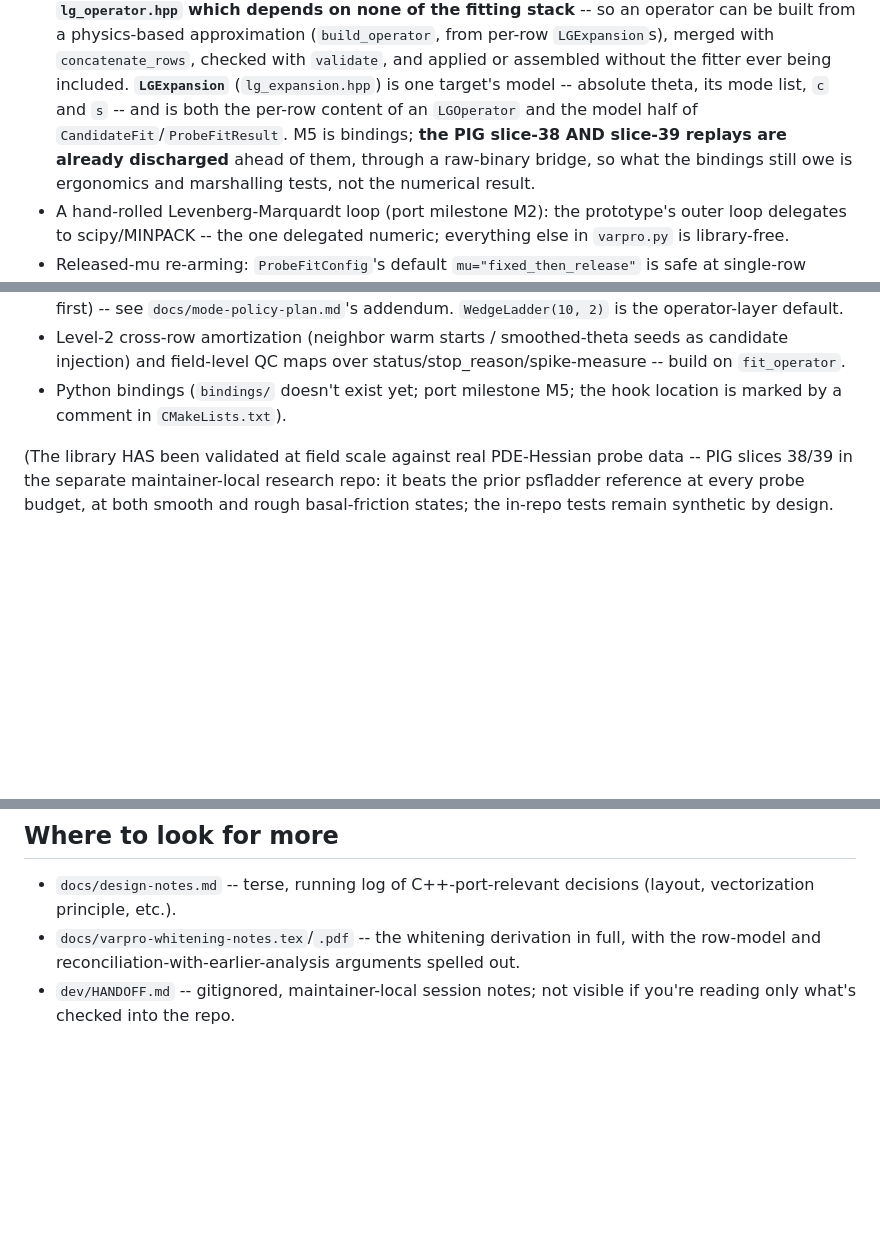
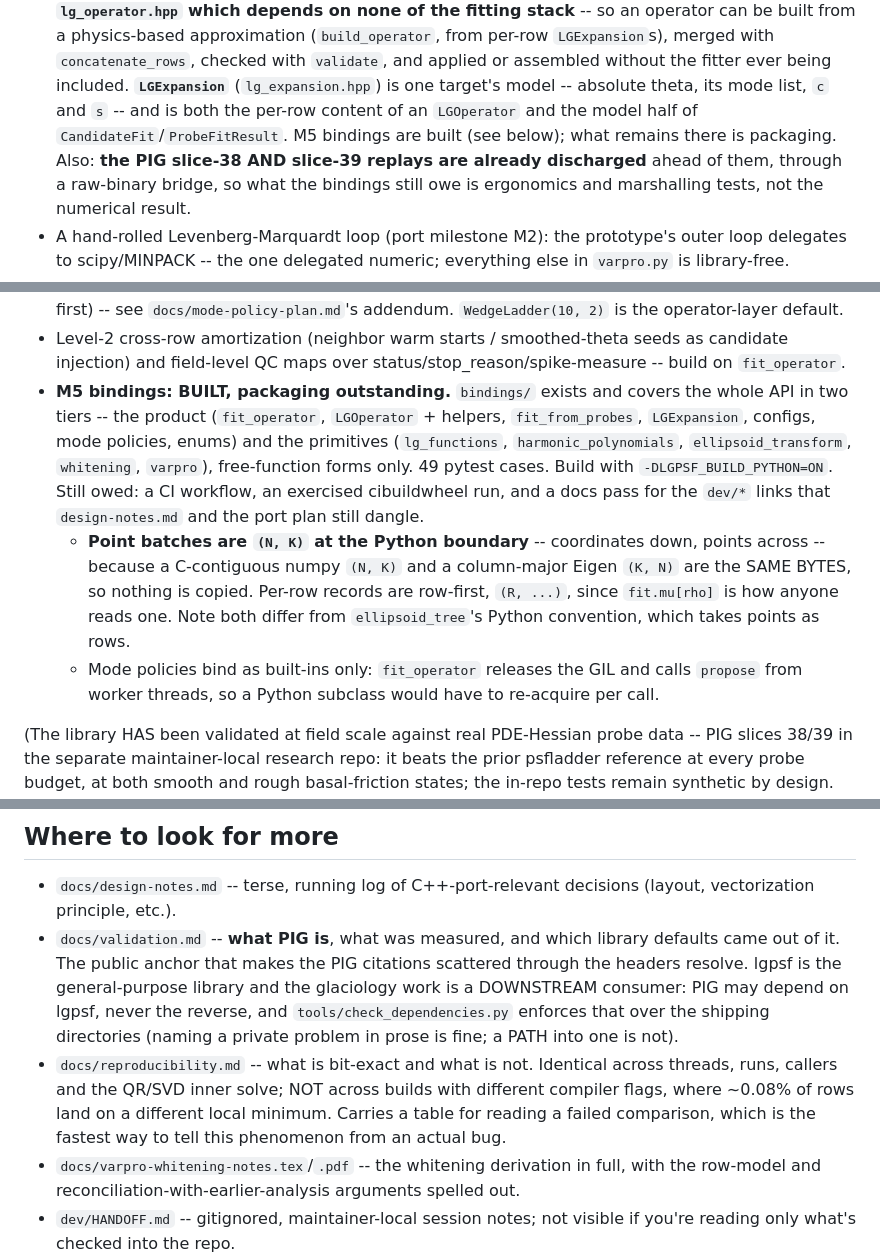
Before and after one commit to NickAlger/lgpsf, a Markdown page: CLAUDE.md, 3 parts joined by grey strips. Drawn GitHub-style; blank space fills up the shorter version.

Commit message:
Session wrap: M5's code is done, its packaging is not
The status claims had gone stale in the direction that misleads most --
CLAUDE.md still said "`bindings/` doesn't exist yet" and the port plan
still said "M5 next", when M5's code has landed in full.

Both now say the same thing: bindings, the public end-to-end gate and
the maintainer-local PIG replay are done; what M5 owes is a CI workflow,
a cibuildwheel run that has actually been exercised, and the deferred
docs pass.

CLAUDE.md's bindings entry now carries the two things a fresh session
would otherwise have to rediscover from the source: point batches are
(N, K) at the Python boundary while per-row records are row-first
(R, ...), both differing from ellipsoid_tree's convention; and mode
policies bind as built-ins only because fit_operator releases the GIL
and calls propose from worker threads.

The docs index gains the two pages written this session --
validation.md, which makes the PIG citations in the headers resolve and
states the direction of dependence, and reproducibility.md, which says
what is bit-exact and how to tell this phenomenon from a real bug.

Co-Authored-By: Claude Opus 5 (1M context) <noreply@anthropic.com>

```diff
--- a/CLAUDE.md
+++ b/CLAUDE.md
@@ -429,7 +429,8 @@ Examples: `examples/plot_lg_modes.py` (2D mode grid),
   without the fitter ever being included. **`LGExpansion`**
   (`lg_expansion.hpp`) is one target's model -- absolute theta, its mode
   list, `c` and `s` -- and is both the per-row content of an `LGOperator`
-  and the model half of `CandidateFit`/`ProbeFitResult`. M5 is bindings;
+  and the model half of `CandidateFit`/`ProbeFitResult`. M5 bindings are
+  built (see below); what remains there is packaging. Also:
   **the PIG slice-38 AND slice-39 replays are already discharged** ahead
   of them, through a raw-binary bridge, so what the bindings still owe is
   ergonomics and marshalling tests, not the numerical result.
@@ -449,8 +450,24 @@ Examples: `examples/plot_lg_modes.py` (2D mode grid),
 - Level-2 cross-row amortization (neighbor warm starts /
   smoothed-theta seeds as candidate injection) and field-level QC maps
   over status/stop_reason/spike-measure -- build on `fit_operator`.
-- Python bindings (`bindings/` doesn't exist yet; port milestone M5;
-  the hook location is marked by a comment in `CMakeLists.txt`).
+- **M5 bindings: BUILT, packaging outstanding.** `bindings/` exists and
+  covers the whole API in two tiers -- the product (`fit_operator`,
+  `LGOperator` + helpers, `fit_from_probes`, `LGExpansion`, configs,
+  mode policies, enums) and the primitives (`lg_functions`,
+  `harmonic_polynomials`, `ellipsoid_transform`, `whitening`,
+  `varpro`), free-function forms only. 49 pytest cases. Build with
+  `-DLGPSF_BUILD_PYTHON=ON`. Still owed: a CI workflow, an exercised
+  cibuildwheel run, and a docs pass for the `dev/*` links that
+  `design-notes.md` and the port plan still dangle.
+  - **Point batches are `(N, K)` at the Python boundary** -- coordinates
+    down, points across -- because a C-contiguous numpy `(N, K)` and a
+    column-major Eigen `(K, N)` are the SAME BYTES, so nothing is
+    copied. Per-row records are row-first, `(R, ...)`, since
+    `fit.mu[rho]` is how anyone reads one. Note both differ from
+    `ellipsoid_tree`'s Python convention, which takes points as rows.
+  - Mode policies bind as built-ins only: `fit_operator` releases the
+    GIL and calls `propose` from worker threads, so a Python subclass
+    would have to re-acquire per call.
 
 (The library HAS been validated at field scale against real
 PDE-Hessian probe data -- PIG slices 38/39 in the separate
@@ -473,6 +490,20 @@ ships, so its sign follows the prior's quality.)
 
 - `docs/design-notes.md` -- terse, running log of C++-port-relevant
   decisions (layout, vectorization principle, etc.).
+- `docs/validation.md` -- **what PIG is**, what was measured, and which
+  library defaults came out of it. The public anchor that makes the PIG
+  citations scattered through the headers resolve. lgpsf is the
+  general-purpose library and the glaciology work is a DOWNSTREAM
+  consumer: PIG may depend on lgpsf, never the reverse, and
+  `tools/check_dependencies.py` enforces that over the shipping
+  directories (naming a private problem in prose is fine; a PATH into
+  one is not).
+- `docs/reproducibility.md` -- what is bit-exact and what is not.
+  Identical across threads, runs, callers and the QR/SVD inner solve;
+  NOT across builds with different compiler flags, where ~0.08% of rows
+  land on a different local minimum. Carries a table for reading a
+  failed comparison, which is the fastest way to tell this phenomenon
+  from an actual bug.
 - `docs/varpro-whitening-notes.tex`/`.pdf` -- the whitening derivation in
   full, with the row-model and reconciliation-with-earlier-analysis
   arguments spelled out.
```
Also changed, not shown: docs/cpp-port-plan.md (+5 -1 lines).
